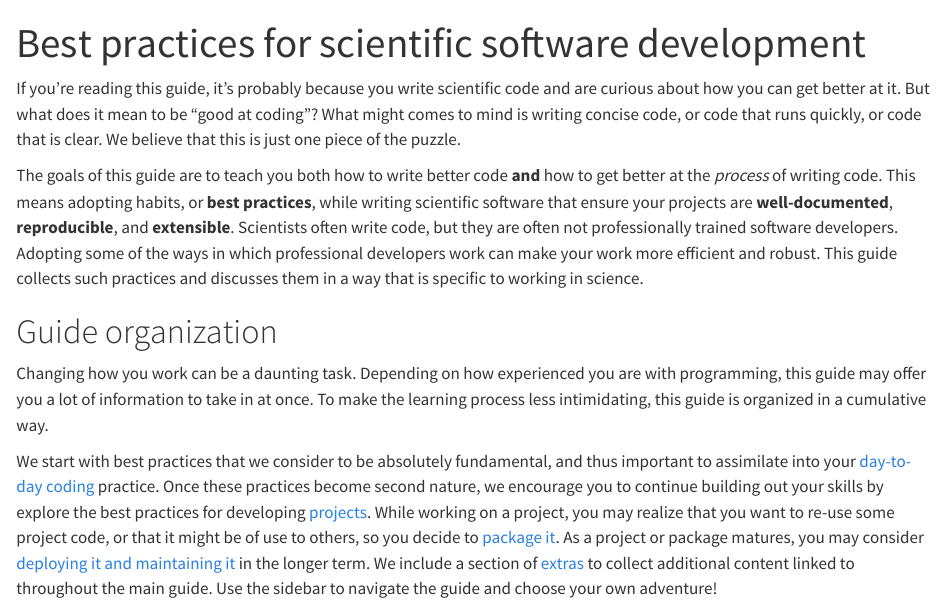
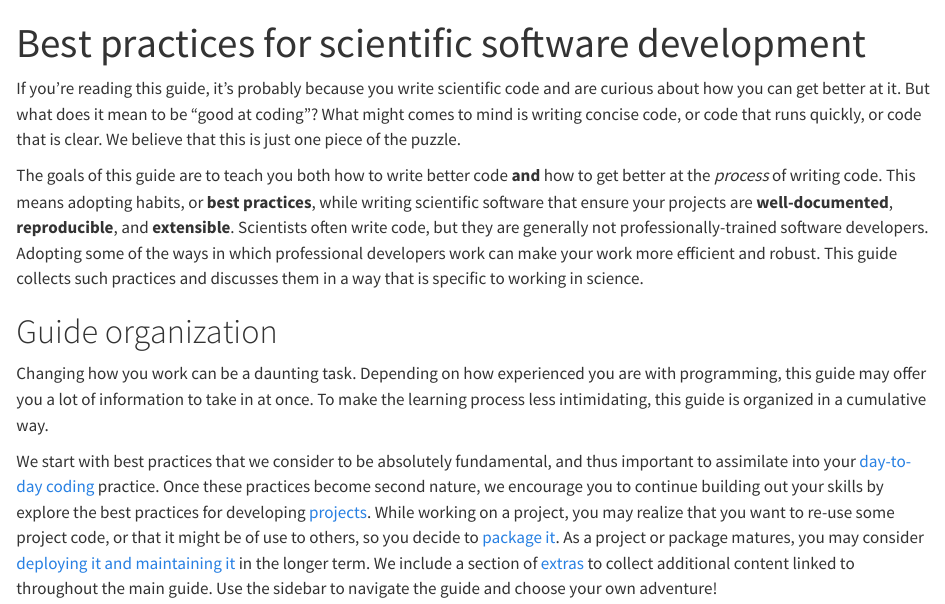
Before and after one commit to phac-modelling-hub/dev-practices, a Quarto document (index.qmd): the page in a window 1100 px wide, from its top. Rendered offline with R 4.5, knitr and Pandoc in place of Quarto, with nearby package versions.

Commit message:
language tweak

```diff
--- a/index.qmd
+++ b/index.qmd
@@ -5,7 +5,7 @@ toc: false
 
 If you're reading this guide, it's probably because you write scientific code and are curious about how you can get better at it. But what does it mean to be "good at coding"? What might comes to mind is writing concise code, or code that runs quickly, or code that is clear. We believe that this is just one piece of the puzzle.
 
-The goals of this guide are to teach you both how to write better code **and** how to get better at the _process_ of writing code. This means adopting habits, or **best practices**, while writing scientific software that ensure your projects are **well-documented**, **reproducible**, and **extensible**. Scientists often write code, but they are often not professionally trained software developers. Adopting some of the ways in which professional developers work can make your work more efficient and robust. This guide collects such practices and discusses them in a way that is specific to working in science.
+The goals of this guide are to teach you both how to write better code **and** how to get better at the _process_ of writing code. This means adopting habits, or **best practices**, while writing scientific software that ensure your projects are **well-documented**, **reproducible**, and **extensible**. Scientists often write code, but they are generally not professionally-trained software developers. Adopting some of the ways in which professional developers work can make your work more efficient and robust. This guide collects such practices and discusses them in a way that is specific to working in science.
 
 # Guide organization
 
```
